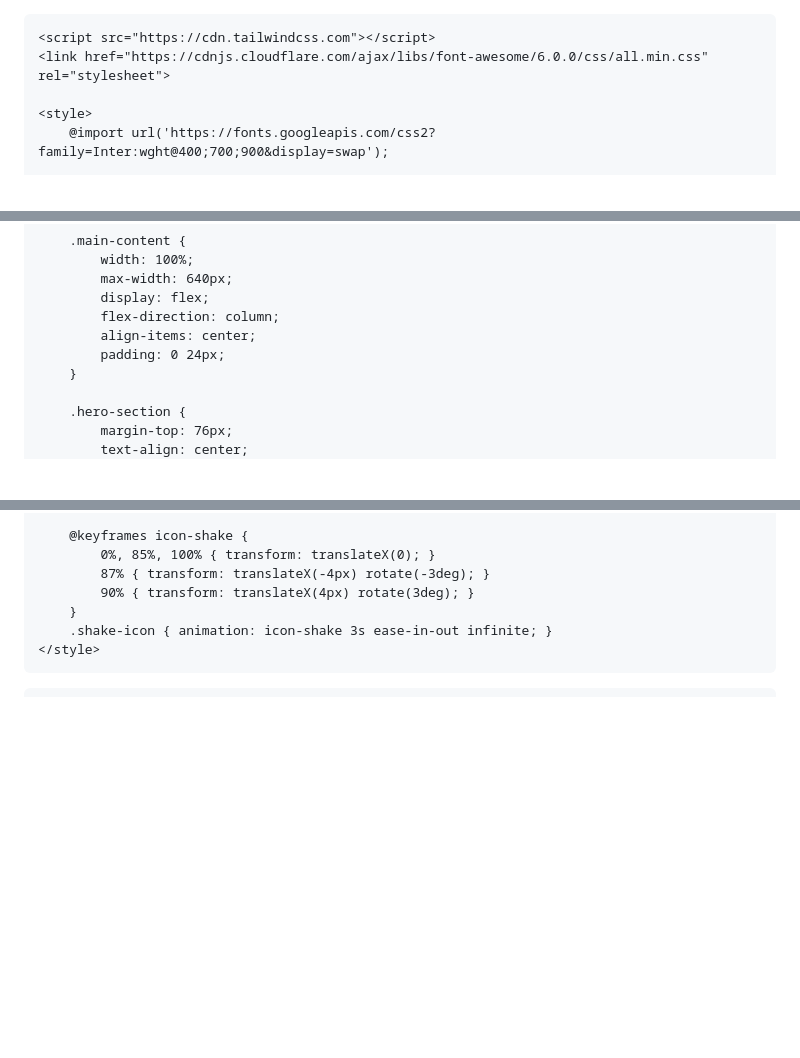
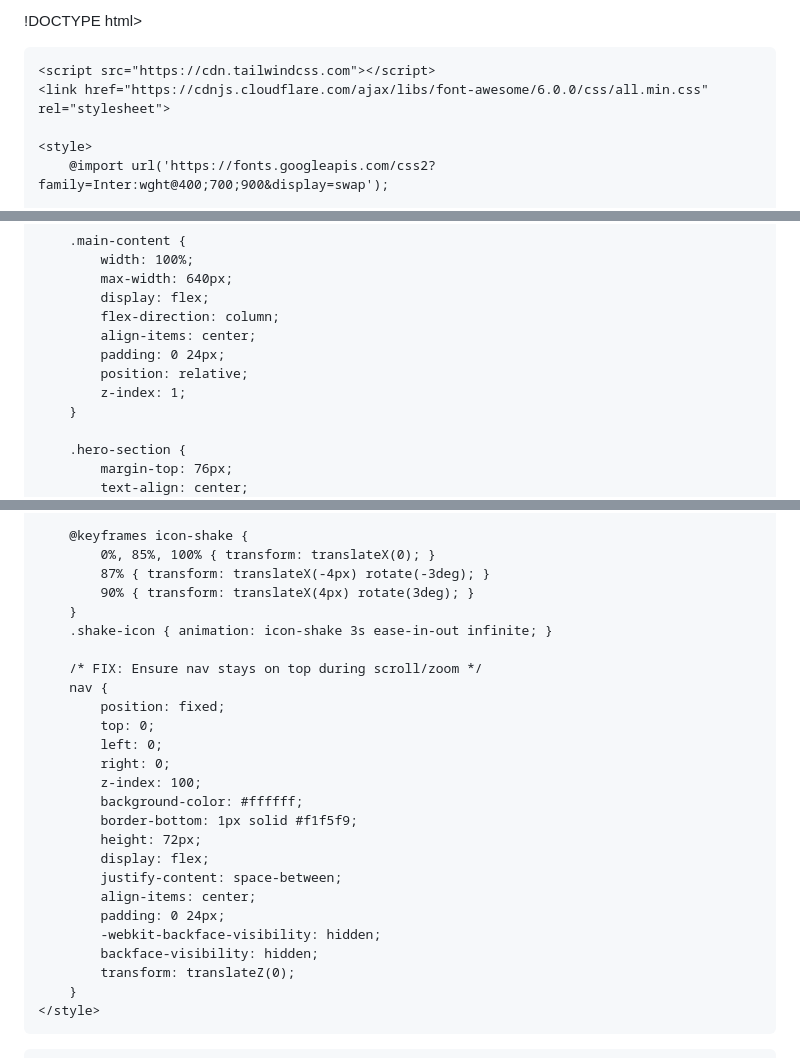
Before and after one commit to adityasachidanandham/adityasachidanandham.github.io, a Markdown page: README.md, 3 parts joined by grey strips. Drawn GitHub-style; blank space fills up the shorter version.

```diff
--- a/README.md
+++ b/README.md
@@ -1,3 +1,4 @@
+!DOCTYPE html>
 <html lang="en">
 <head>
     <meta charset="UTF-8">
@@ -33,6 +34,8 @@
             flex-direction: column;
             align-items: center;
             padding: 0 24px;
+            position: relative;
+            z-index: 1;
         }
 
         .hero-section {
@@ -147,6 +150,25 @@
             90% { transform: translateX(4px) rotate(3deg); }
         }
         .shake-icon { animation: icon-shake 3s ease-in-out infinite; }
+
+        /* FIX: Ensure nav stays on top during scroll/zoom */
+        nav {
+            position: fixed;
+            top: 0;
+            left: 0;
+            right: 0;
+            z-index: 100;
+            background-color: #ffffff;
+            border-bottom: 1px solid #f1f5f9;
+            height: 72px;
+            display: flex;
+            justify-content: space-between;
+            align-items: center;
+            padding: 0 24px;
+            -webkit-backface-visibility: hidden;
+            backface-visibility: hidden;
+            transform: translateZ(0);
+        }
     </style>
 </head>
 <body class="pb-40 no-scrollbar">
```
Also changed, not shown: other parts of README.md (+1 -1 lines).
